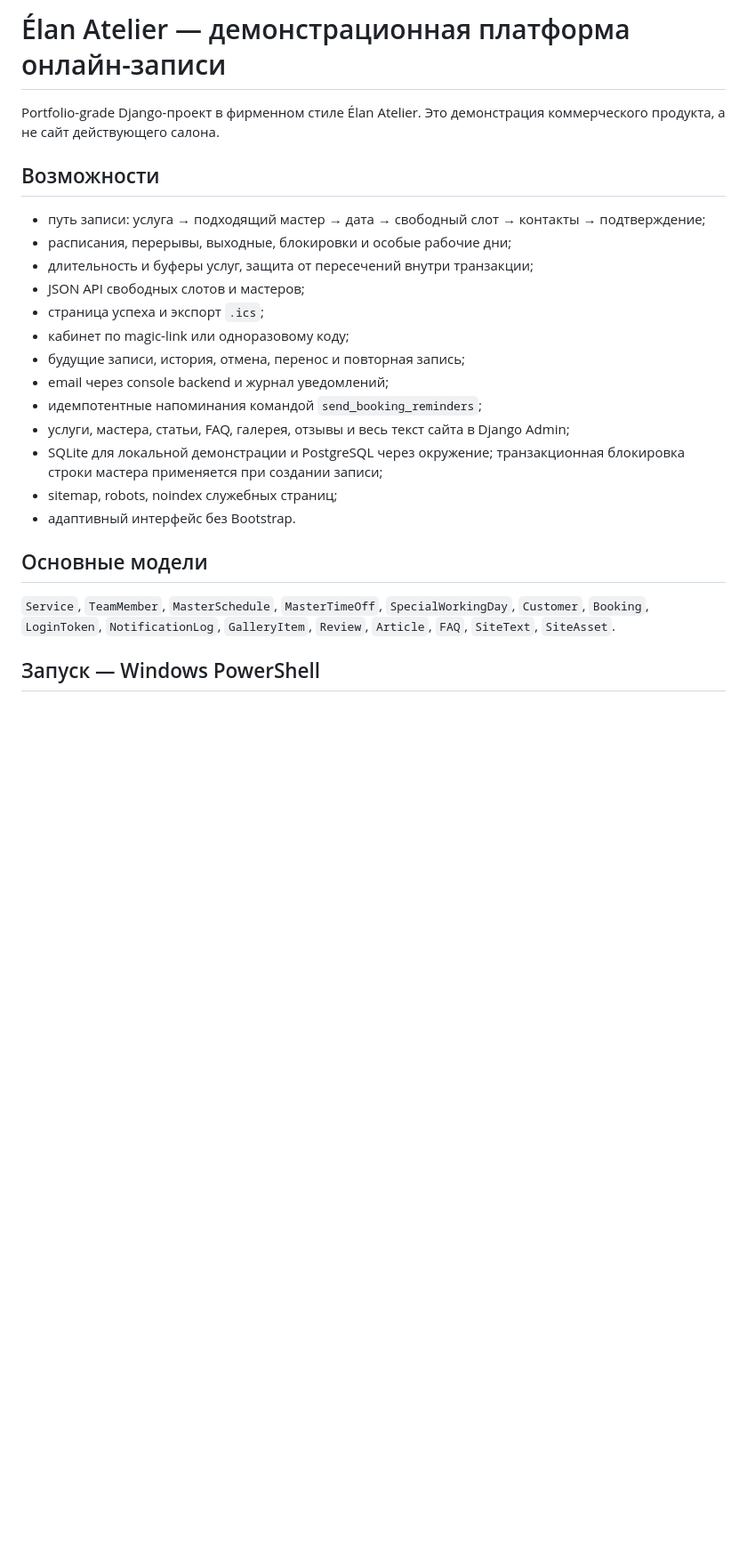
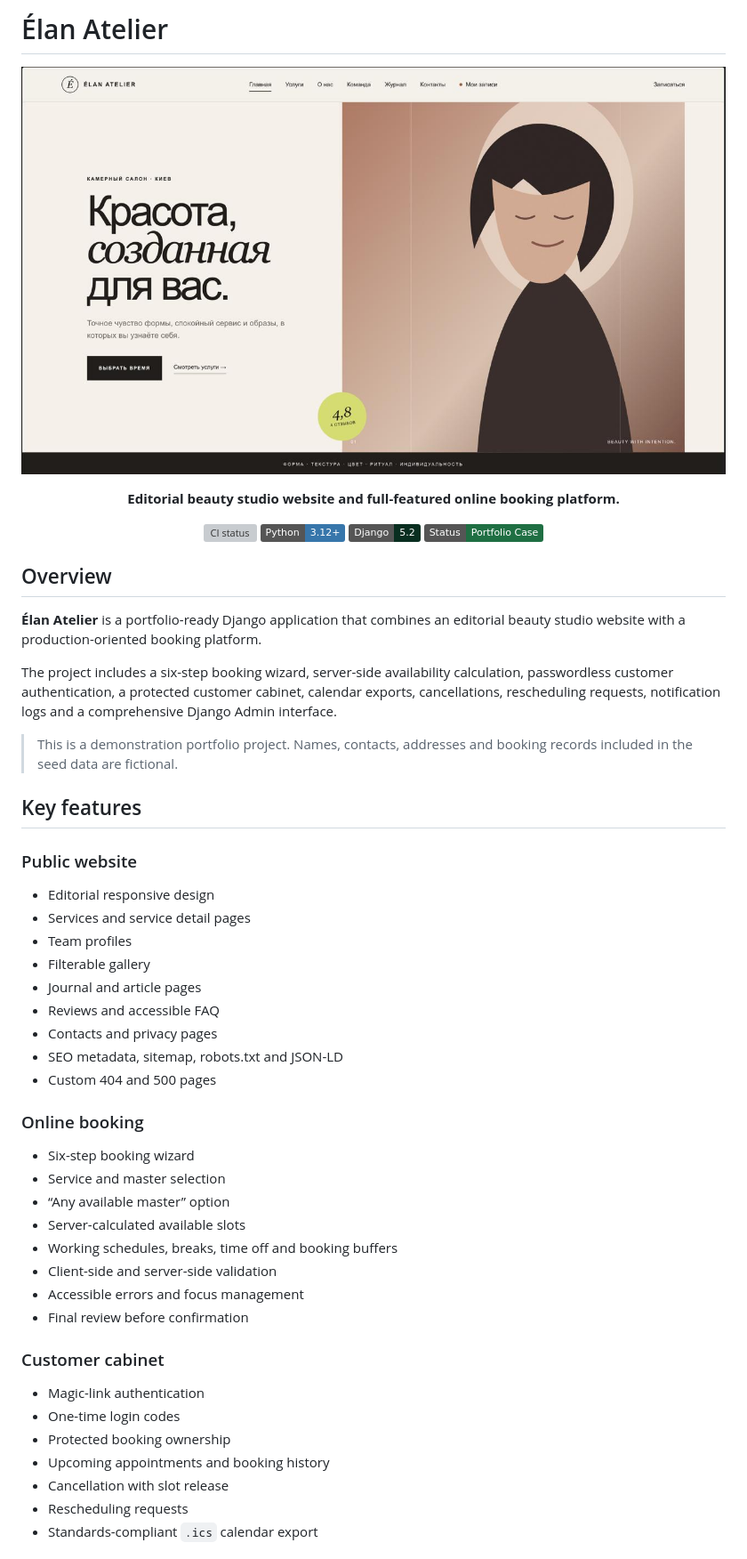
Before and after one commit to webnix-technologygroup/elan-atelier, a Markdown page: README.md, the part around one of its changes. Shown at 89% size. Drawn GitHub-style; badges without logos; blank space fills up the shorter version; grey boxes are pictures that could not be loaded.

```diff
--- a/README.md
+++ b/README.md
@@ -1,25 +1,63 @@
-# Élan Atelier — демонстрационная платформа онлайн-записи
+# Élan Atelier
 
-Portfolio-grade Django-проект в фирменном стиле Élan Atelier. Это демонстрация коммерческого продукта, а не сайт действующего салона.
+<!-- SCREENSHOT 01: Main repository cover -->
+<p align="center">
+  <img src="docs/screenshots/01-home-desktop.jpg" alt="Élan Atelier home page" width="100%">
+</p>
 
-## Возможности
+<p align="center">
+  <strong>Editorial beauty studio website and full-featured online booking platform.</strong>
+</p>
 
-- путь записи: услуга → подходящий мастер → дата → свободный слот → контакты → подтверждение;
-- расписания, перерывы, выходные, блокировки и особые рабочие дни;
-- длительность и буферы услуг, защита от пересечений внутри транзакции;
-- JSON API свободных слотов и мастеров;
-- страница успеха и экспорт `.ics`;
-- кабинет по magic-link или одноразовому коду;
-- будущие записи, история, отмена, перенос и повторная запись;
-- email через console backend и журнал уведомлений;
-- идемпотентные напоминания командой `send_booking_reminders`;
-- услуги, мастера, статьи, FAQ, галерея, отзывы и весь текст сайта в Django Admin;
-- SQLite для локальной демонстрации и PostgreSQL через окружение; транзакционная блокировка строки мастера применяется при создании записи;
-- sitemap, robots, noindex служебных страниц;
-- адаптивный интерфейс без Bootstrap.
+<p align="center">
+  <a href="https://github.com/webnix-technologygroup/elan-atelier/actions/workflows/tests.yml">
+    <img src="https://github.com/webnix-technologygroup/elan-atelier/actions/workflows/tests.yml/badge.svg" alt="CI status">
+  </a>
+  <img src="https://img.shields.io/badge/Python-3.12%2B-3776AB?logo=python&logoColor=white" alt="Python 3.12+">
+  <img src="https://img.shields.io/badge/Django-5.2-092E20?logo=django&logoColor=white" alt="Django 5.2">
+  <img src="https://img.shields.io/badge/Status-Portfolio%20Case-1f6f43" alt="Portfolio case">
+</p>
 
-## Основные модели
+## Overview
 
-`Service`, `TeamMember`, `MasterSchedule`, `MasterTimeOff`, `SpecialWorkingDay`, `Customer`, `Booking`, `LoginToken`, `NotificationLog`, `GalleryItem`, `Review`, `Article`, `FAQ`, `SiteText`, `SiteAsset`.
+**Élan Atelier** is a portfolio-ready Django application that combines an editorial beauty studio website with a production-oriented booking platform.
 
-## Запуск — Windows PowerShell
+The project includes a six-step booking wizard, server-side availability calculation, passwordless customer authentication, a protected customer cabinet, calendar exports, cancellations, rescheduling requests, notification logs and a comprehensive Django Admin interface.
+
+> This is a demonstration portfolio project. Names, contacts, addresses and booking records included in the seed data are fictional.
+
+## Key features
+
+### Public website
+
+- Editorial responsive design
+- Services and service detail pages
+- Team profiles
+- Filterable gallery
+- Journal and article pages
+- Reviews and accessible FAQ
+- Contacts and privacy pages
+- SEO metadata, sitemap, robots.txt and JSON-LD
+- Custom 404 and 500 pages
+
+### Online booking
+
+- Six-step booking wizard
+- Service and master selection
+- “Any available master” option
+- Server-calculated available slots
+- Working schedules, breaks, time off and booking buffers
+- Client-side and server-side validation
+- Accessible errors and focus management
+- Final review before confirmation
+
+### Customer cabinet
+
+- Magic-link authentication
+- One-time login codes
+- Protected booking ownership
+- Upcoming appointments and booking history
+- Cancellation with slot release
+- Rescheduling requests
+- Standards-compliant `.ics` calendar export
+
```
Also changed, not shown: other parts of README.md (+248 -39 lines).
